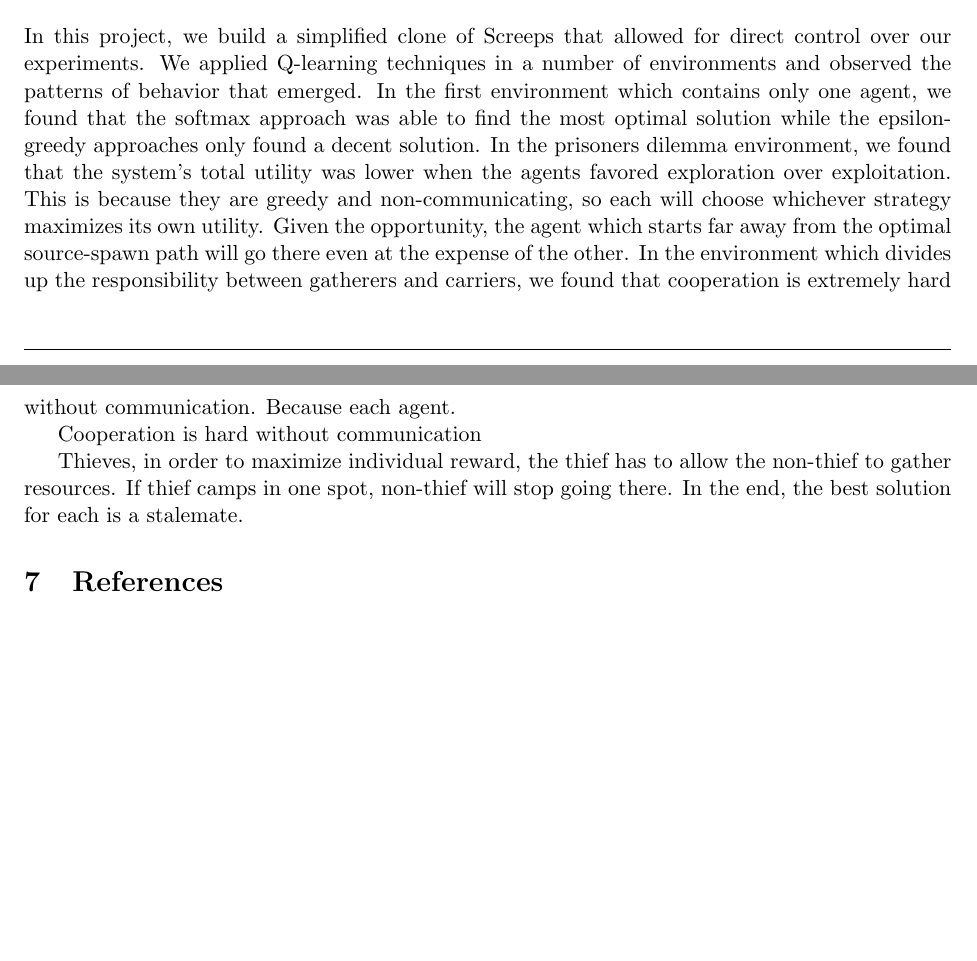
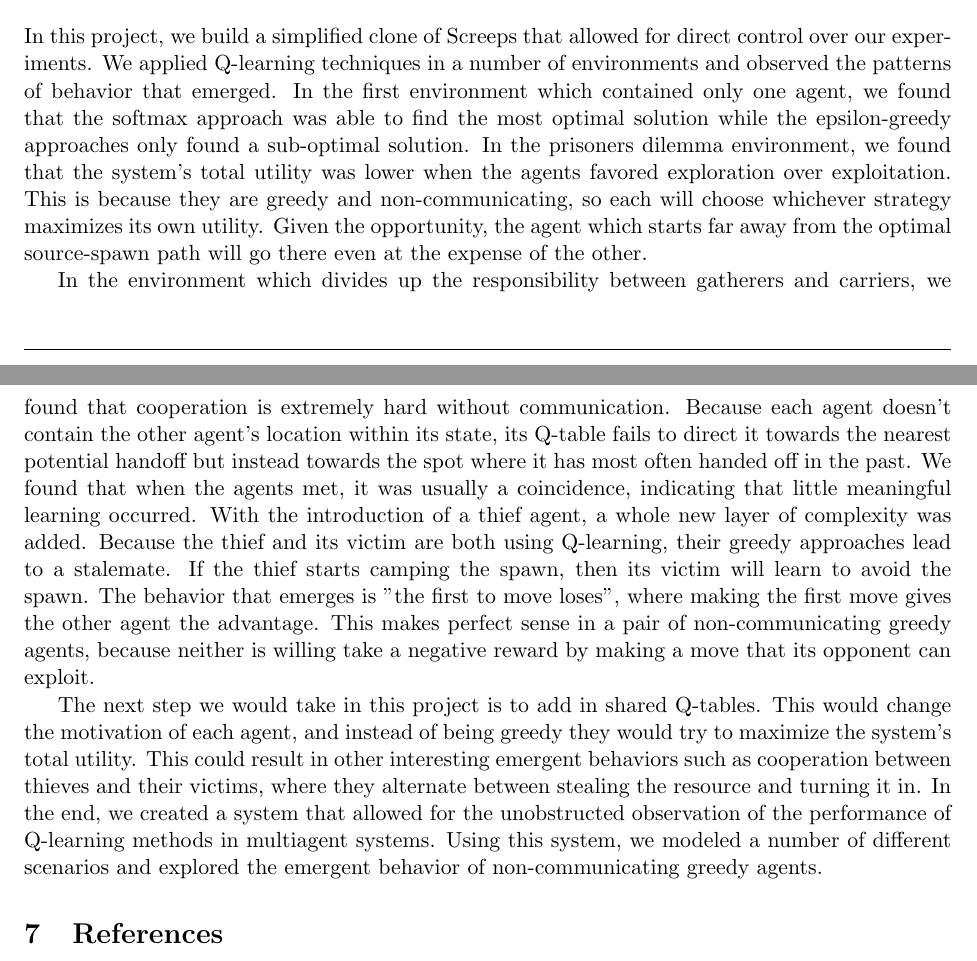
Before and after one commit to jamescapuder/364_spring_project, a LaTeX paper (report.tex): two parts of pages 11 and 12 of 12, joined at a grey line, cut so that both start at the same text, the shorter picture padded with empty space. Compiled offline with pdfLaTeX.

Commit message:
Conclusion done

```diff
--- a/report.tex
+++ b/report.tex
@@ -322,13 +322,11 @@ Ultimately what makes this environment interesting, is to think about the agent'
 
 \section{Conclusion}
 
-	In this project, we build a simplified clone of Screeps that allowed for direct control over our experiments. We applied Q-learning techniques in a number of environments and observed the patterns of behavior that emerged. In the first environment which contains only one agent, we found that the softmax approach was able to find the most optimal solution while the epsilon-greedy approaches only found a decent solution. In the prisoners dilemma environment, we found that the system's total utility was lower when the agents favored exploration over exploitation. This is because they are greedy and non-communicating, so each will choose whichever strategy maximizes its own utility. Given the opportunity, the agent which starts far away from the optimal source-spawn path will go there even at the expense of the other.
-	In the environment which divides up the responsibility between gatherers and carriers, we found that cooperation is extremely hard without communication. Because each agent.
+	In this project, we build a simplified clone of Screeps that allowed for direct control over our experiments. We applied Q-learning techniques in a number of environments and observed the patterns of behavior that emerged. In the first environment which contained only one agent, we found that the softmax approach was able to find the most optimal solution while the epsilon-greedy approaches only found a sub-optimal solution. In the prisoners dilemma environment, we found that the system's total utility was lower when the agents favored exploration over exploitation. This is because they are greedy and non-communicating, so each will choose whichever strategy maximizes its own utility. Given the opportunity, the agent which starts far away from the optimal source-spawn path will go there even at the expense of the other.
 
-Cooperation is hard without communication
+	In the environment which divides up the responsibility between gatherers and carriers, we found that cooperation is extremely hard without communication. Because each agent doesn't contain the other agent's location within its state, its Q-table fails to direct it towards the nearest potential handoff but instead towards the spot where it has most often handed off in the past. We found that when the agents met, it was usually a coincidence, indicating that little meaningful learning occurred. With the introduction of a thief agent, a whole new layer of complexity was added. Because the thief and its victim are both using Q-learning, their greedy approaches lead to a stalemate. If the thief starts camping the spawn, then its victim will learn to avoid the spawn. The behavior that emerges is "the first to move loses", where making the first move gives the other agent the advantage. This makes perfect sense in a pair of non-communicating greedy agents, because neither is willing take a negative reward by making a move that its opponent can exploit.
 
-
-Thieves, in order to maximize individual reward, the thief has to allow the non-thief to gather resources. If thief camps in one spot, non-thief will stop going there. In the end, the best solution for each is a stalemate.
+	The next step we would take in this project is to add in shared Q-tables. This would change the motivation of each agent, and instead of being greedy they would try to maximize the system's total utility. This could result in other interesting emergent behaviors such as cooperation between thieves and their victims, where they alternate between stealing the resource and turning it in. In the end, we created a system that allowed for the unobstructed observation of the performance of Q-learning methods in multiagent systems. Using this system, we modeled a number of different scenarios and explored the emergent behavior of non-communicating greedy agents.
 
 \section{References}
 
```
